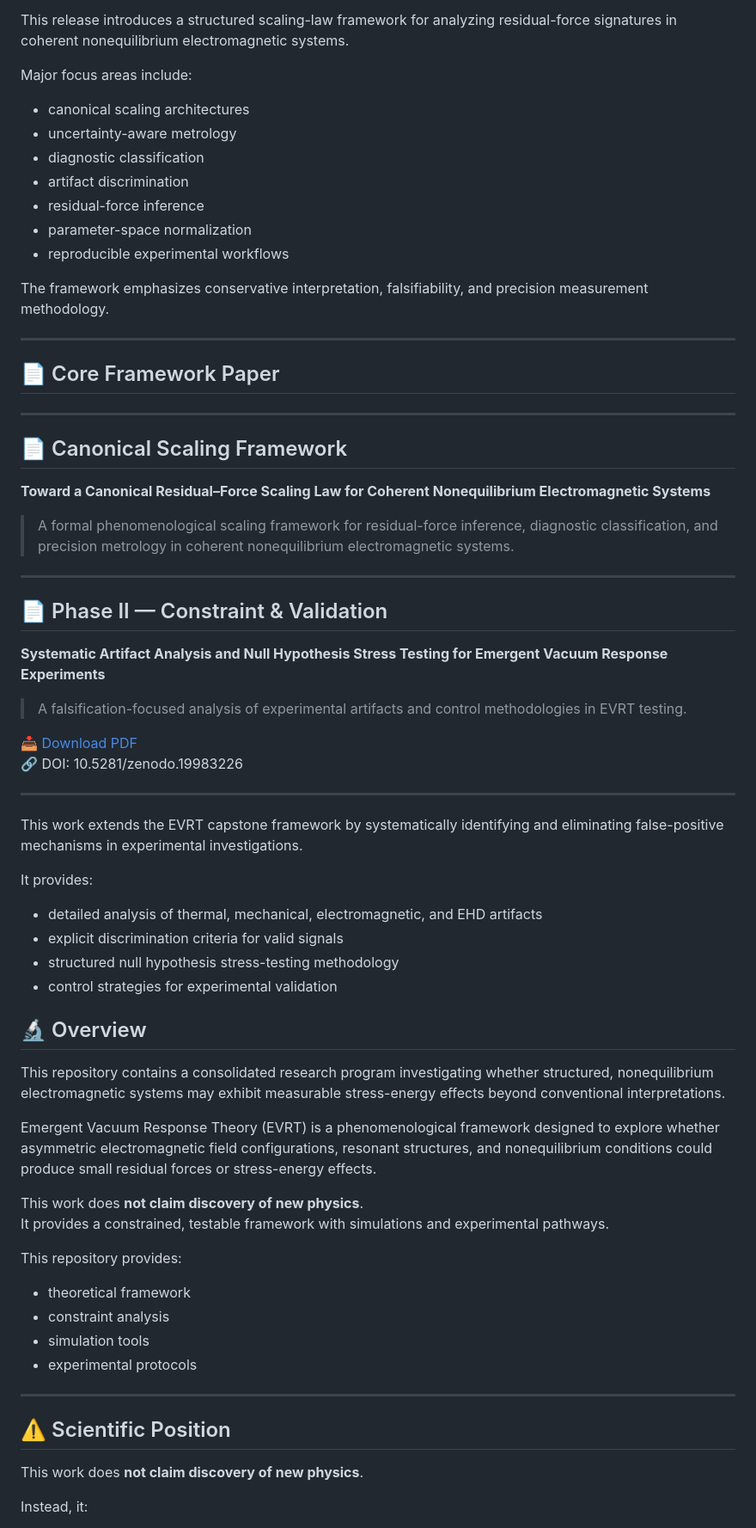
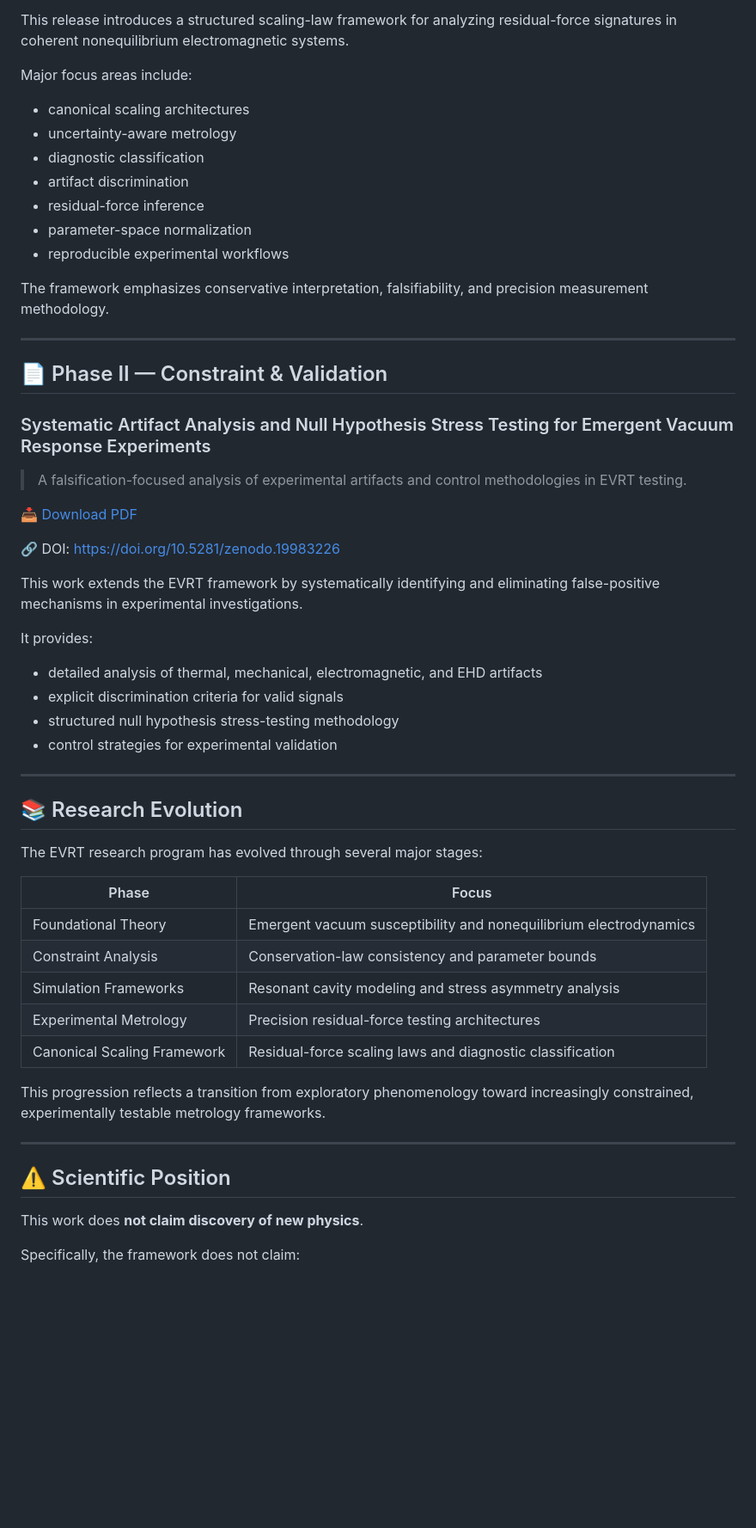
Before and after one commit to HitojinKyoshi/evrt-research, a Markdown page: README.md, the part around one of its changes. Shown at 86% size. Rendered like a GitHub page; blank space fills up the shorter version.

```diff
--- a/README.md
+++ b/README.md
@@ -28,65 +66,52 @@ This release introduces a structured scaling-law framework for analyzing residua
 
 Major focus areas include:
 
-- canonical scaling architectures
-- uncertainty-aware metrology
-- diagnostic classification
-- artifact discrimination
-- residual-force inference
-- parameter-space normalization
-- reproducible experimental workflows
+* canonical scaling architectures
+* uncertainty-aware metrology
+* diagnostic classification
+* artifact discrimination
+* residual-force inference
+* parameter-space normalization
+* reproducible experimental workflows
 
 The framework emphasizes conservative interpretation, falsifiability, and precision measurement methodology.
 
 ---
 
-## 📄 Core Framework Paper
-
----
-
-## 📄 Canonical Scaling Framework
-
-**Toward a Canonical Residual–Force Scaling Law for Coherent Nonequilibrium Electromagnetic Systems**
-
-> A formal phenomenological scaling framework for residual-force inference, diagnostic classification, and precision metrology in coherent nonequilibrium electromagnetic systems.
-
----
-
 ## 📄 Phase II — Constraint & Validation
 
-**Systematic Artifact Analysis and Null Hypothesis Stress Testing for Emergent Vacuum Response Experiments**
+### Systematic Artifact Analysis and Null Hypothesis Stress Testing for Emergent Vacuum Response Experiments
 
 > A falsification-focused analysis of experimental artifacts and control methodologies in EVRT testing.
 
 📥 [Download PDF](https://zenodo.org/records/19983227)
-🔗 DOI: 10.5281/zenodo.19983226
+
+🔗 DOI: [https://doi.org/10.5281/zenodo.19983226](https://doi.org/10.5281/zenodo.19983226)
+
+This work extends the EVRT framework by systematically identifying and eliminating false-positive mechanisms in experimental investigations.
+
+It provides:
+
+* detailed analysis of thermal, mechanical, electromagnetic, and EHD artifacts
+* explicit discrimination criteria for valid signals
+* structured null hypothesis stress-testing methodology
+* control strategies for experimental validation
 
 ---
 
-This work extends the EVRT capstone framework by systematically identifying and eliminating false-positive mechanisms in experimental investigations.
+## 📚 Research Evolution
 
-It provides:
+The EVRT research program has evolved through several major stages:
 
-- detailed analysis of thermal, mechanical, electromagnetic, and EHD artifacts
-- explicit discrimination criteria for valid signals
-- structured null hypothesis stress-testing methodology
-- control strategies for experimental validation
+| Phase                       | Focus                                                             |
+| --------------------------- | ----------------------------------------------------------------- |
+| Foundational Theory         | Emergent vacuum susceptibility and nonequilibrium electrodynamics |
+| Constraint Analysis         | Conservation-law consistency and parameter bounds                 |
+| Simulation Frameworks       | Resonant cavity modeling and stress asymmetry analysis            |
+| Experimental Metrology      | Precision residual-force testing architectures                    |
+| Canonical Scaling Framework | Residual-force scaling laws and diagnostic classification         |
 
-## 🔬 Overview
-
-This repository contains a consolidated research program investigating whether structured, nonequilibrium electromagnetic systems may exhibit measurable stress-energy effects beyond conventional interpretations.
-
-Emergent Vacuum Response Theory (EVRT) is a phenomenological framework designed to explore whether asymmetric electromagnetic field configurations, resonant structures, and nonequilibrium conditions could produce small residual forces or stress-energy effects.
-
-This work does **not claim discovery of new physics**.
-It provides a constrained, testable framework with simulations and experimental pathways.
-
-This repository provides:
-
-- theoretical framework
-- constraint analysis
-- simulation tools
-- experimental protocols
+This progression reflects a transition from exploratory phenomenology toward increasingly constrained, experimentally testable metrology frameworks.
 
 ---
 
@@ -94,5 +119,5 @@ This repository provides:
 
 This work does **not claim discovery of new physics**.
 
-Instead, it:
+Specifically, the framework does not claim:
 
```
Also changed, not shown: other parts of README.md (+161 -72 lines).
